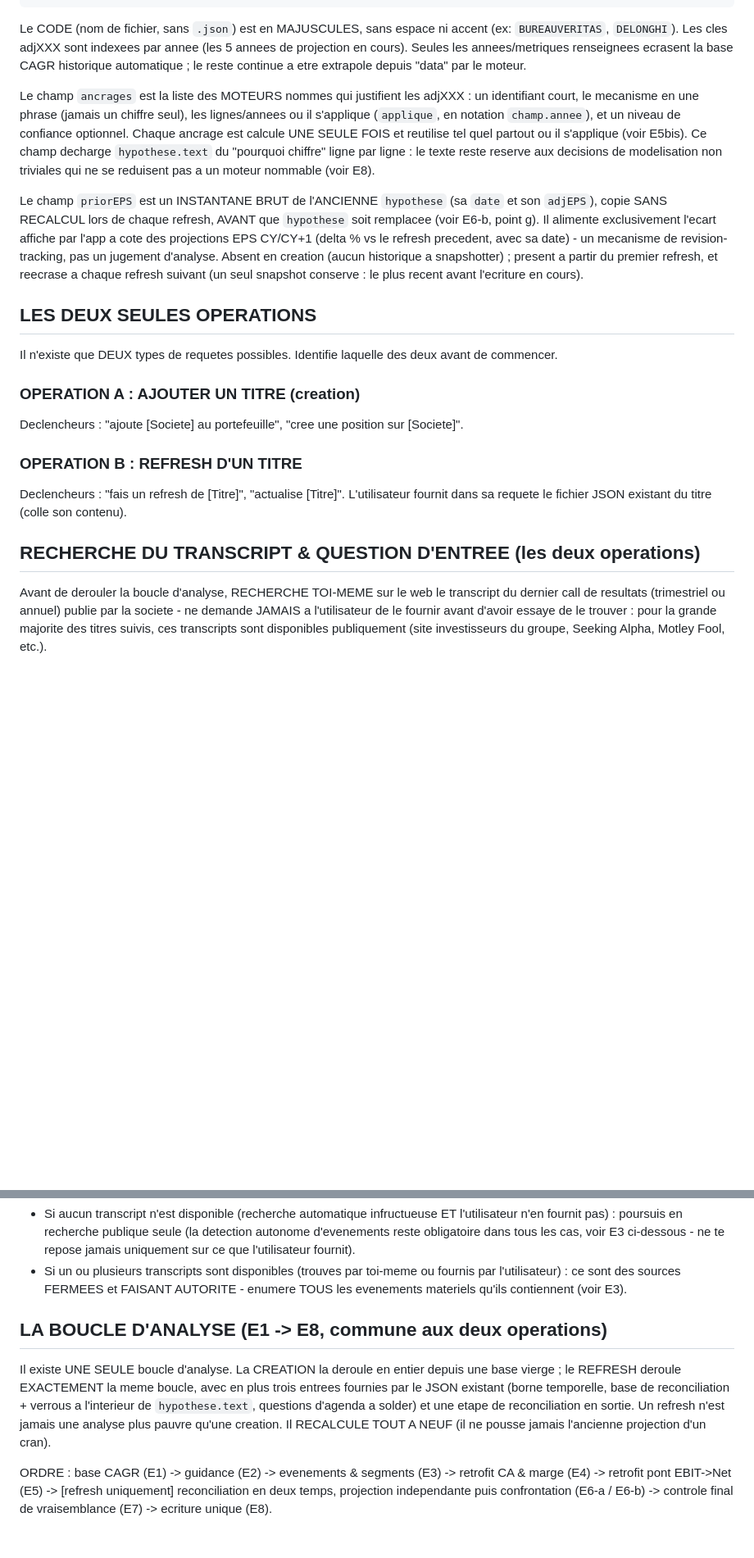
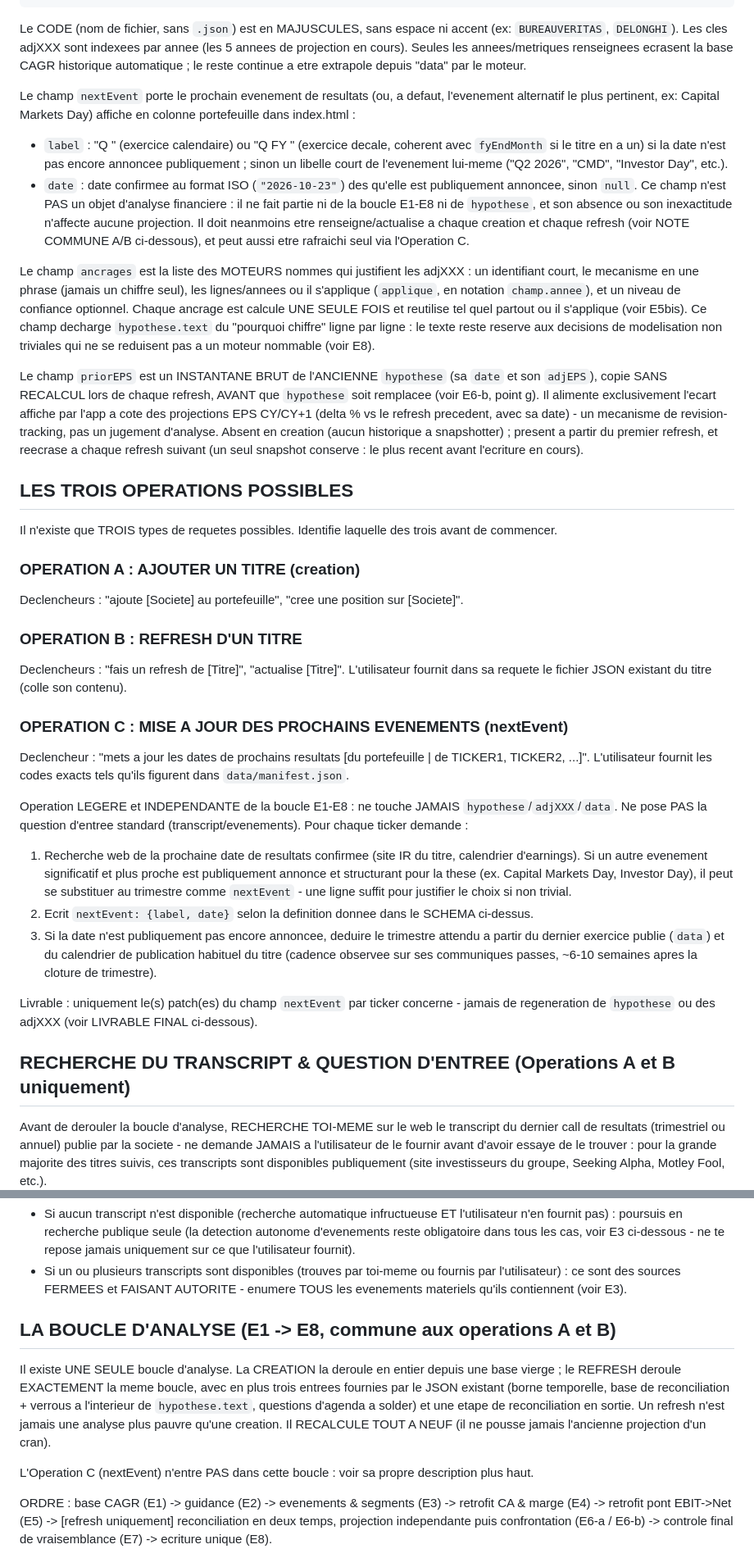
Before and after one commit to MathieuChandelier/Omnium-stock-screener, a Markdown page: INSTRUCTIONS.md, 2 parts joined by grey strips. Shown at 82% size. GitHub-like rendering; blank space fills up the shorter version.

```diff
--- a/INSTRUCTIONS.md
+++ b/INSTRUCTIONS.md
@@ -67,6 +68,21 @@ annee (les 5 annees de projection en cours). Seules les annees/metriques
 renseignees ecrasent la base CAGR historique automatique ; le reste continue
 a etre extrapole depuis "data" par le moteur.
 
+Le champ `nextEvent` porte le prochain evenement de resultats (ou, a
+defaut, l'evenement alternatif le plus pertinent, ex: Capital Markets Day)
+affiche en colonne portefeuille dans index.html :
+- `label` : "Q<n> <annee>" (exercice calendaire) ou "Q<n> FY <annee>"
+  (exercice decale, coherent avec `fyEndMonth` si le titre en a un) si la
+  date n'est pas encore annoncee publiquement ; sinon un libelle court de
+  l'evenement lui-meme ("Q2 2026", "CMD", "Investor Day", etc.).
+- `date` : date confirmee au format ISO (`"2026-10-23"`) des qu'elle est
+  publiquement annoncee, sinon `null`.
+Ce champ n'est PAS un objet d'analyse financiere : il ne fait partie ni de
+la boucle E1-E8 ni de `hypothese`, et son absence ou son inexactitude
+n'affecte aucune projection. Il doit neanmoins etre renseigne/actualise a
+chaque creation et chaque refresh (voir NOTE COMMUNE A/B ci-dessous), et
+peut aussi etre rafraichi seul via l'Operation C.
+
 Le champ `ancrages` est la liste des MOTEURS nommes qui justifient les
 adjXXX : un identifiant court, le mecanisme en une phrase (jamais un chiffre
 seul), les lignes/annees ou il s'applique (`applique`, en notation
@@ -85,10 +101,10 @@ jugement d'analyse. Absent en creation (aucun historique a snapshotter) ;
 present a partir du premier refresh, et reecrase a chaque refresh suivant
 (un seul snapshot conserve : le plus recent avant l'ecriture en cours).
 
-## LES DEUX SEULES OPERATIONS
+## LES TROIS OPERATIONS POSSIBLES
 
-Il n'existe que DEUX types de requetes possibles. Identifie laquelle des
-deux avant de commencer.
+Il n'existe que TROIS types de requetes possibles. Identifie laquelle des
+trois avant de commencer.
 
 ### OPERATION A : AJOUTER UN TITRE (creation)
 Declencheurs : "ajoute [Societe] au portefeuille", "cree une position sur [Societe]".
@@ -97,7 +113,31 @@ Declencheurs : "ajoute [Societe] au portefeuille", "cree une position sur [Socie
 Declencheurs : "fais un refresh de [Titre]", "actualise [Titre]". L'utilisateur
 fournit dans sa requete le fichier JSON existant du titre (colle son contenu).
 
-## RECHERCHE DU TRANSCRIPT & QUESTION D'ENTREE (les deux operations)
+### OPERATION C : MISE A JOUR DES PROCHAINS EVENEMENTS (nextEvent)
+Declencheur : "mets a jour les dates de prochains resultats [du portefeuille |
+de TICKER1, TICKER2, ...]". L'utilisateur fournit les codes exacts tels
+qu'ils figurent dans `data/manifest.json`.
+
+Operation LEGERE et INDEPENDANTE de la boucle E1-E8 : ne touche JAMAIS
+`hypothese`/`adjXXX`/`data`. Ne pose PAS la question d'entree standard
+(transcript/evenements). Pour chaque ticker demande :
+1. Recherche web de la prochaine date de resultats confirmee (site IR du
+   titre, calendrier d'earnings). Si un autre evenement significatif et plus
+   proche est publiquement annonce et structurant pour la these (ex. Capital
+   Markets Day, Investor Day), il peut se substituer au trimestre comme
+   `nextEvent` - une ligne suffit pour justifier le choix si non trivial.
+2. Ecrit `nextEvent: {label, date}` selon la definition donnee dans le
+   SCHEMA ci-dessus.
+3. Si la date n'est publiquement pas encore annoncee, deduire le trimestre
+   attendu a partir du dernier exercice publie (`data`) et du calendrier de
+   publication habituel du titre (cadence observee sur ses communiques
+   passes, ~6-10 semaines apres la cloture de trimestre).
+
+Livrable : uniquement le(s) patch(es) du champ `nextEvent` par ticker
+concerne - jamais de regeneration de `hypothese` ou des adjXXX (voir
+LIVRABLE FINAL ci-dessous).
+
+## RECHERCHE DU TRANSCRIPT & QUESTION D'ENTREE (Operations A et B uniquement)
 
 Avant de derouler la boucle d'analyse, RECHERCHE TOI-MEME sur le web le
 transcript du dernier call de resultats (trimestriel ou annuel) publie par
@@ -162,7 +202,7 @@ evenement).
   fournis par l'utilisateur) : ce sont des sources FERMEES et FAISANT
   AUTORITE - enumere TOUS les evenements materiels qu'ils contiennent (voir E3).
 
-## LA BOUCLE D'ANALYSE (E1 -> E8, commune aux deux operations)
+## LA BOUCLE D'ANALYSE (E1 -> E8, commune aux operations A et B)
 
 Il existe UNE SEULE boucle d'analyse. La CREATION la deroule en entier
 depuis une base vierge ; le REFRESH deroule EXACTEMENT la meme boucle, avec
@@ -171,6 +211,9 @@ de reconciliation + verrous a l'interieur de `hypothese.text`, questions
 d'agenda a solder) et une etape de reconciliation en sortie. Un refresh
 n'est jamais une analyse plus pauvre qu'une creation. Il RECALCULE TOUT A
 NEUF (il ne pousse jamais l'ancienne projection d'un cran).
+
+L'Operation C (nextEvent) n'entre PAS dans cette boucle : voir sa propre
+description plus haut.
 
 ORDRE : base CAGR (E1) -> guidance (E2) -> evenements & segments (E3) ->
 retrofit CA & marge (E4) -> retrofit pont EBIT->Net (E5) -> [refresh
```
Also changed, not shown: other parts of INSTRUCTIONS.md (+19 -4 lines).
